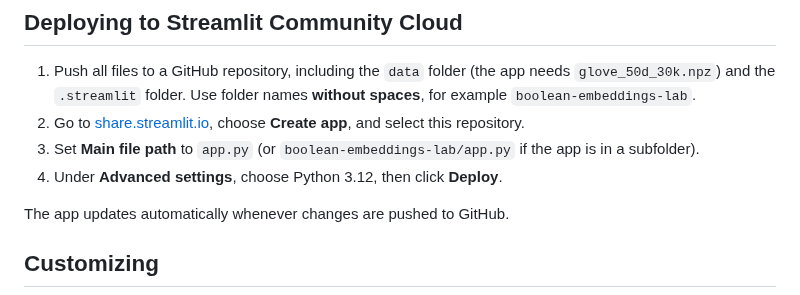
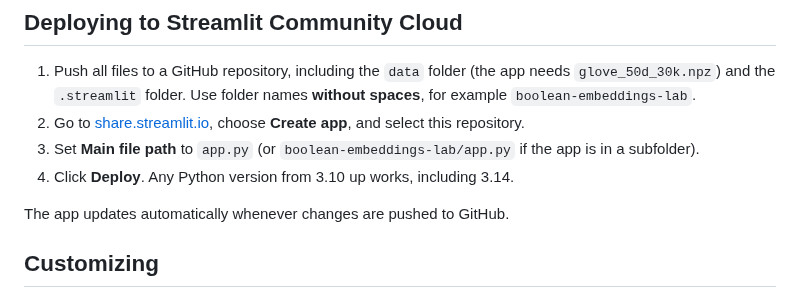
Before and after one commit to 111202214411-ux/Information-Retrieval-System, a Markdown page: WEEK-3-BOOLEAN-EMBEDDINGS-LAB/README.md, the part around the change. Drawn GitHub-style.

Commit message:
Revise Streamlit deployment instructions
Updated deployment instructions for Streamlit app to reflect Python version compatibility.

```diff
--- a/WEEK-3-BOOLEAN-EMBEDDINGS-LAB/README.md
+++ b/WEEK-3-BOOLEAN-EMBEDDINGS-LAB/README.md
@@ -311,7 +311,7 @@ included in `data/`.
 2. Go to [share.streamlit.io](https://share.streamlit.io), choose **Create app**, and select this
    repository.
 3. Set **Main file path** to `app.py` (or `boolean-embeddings-lab/app.py` if the app is in a subfolder).
-4. Under **Advanced settings**, choose Python 3.12, then click **Deploy**.
+4. Click **Deploy**. Any Python version from 3.10 up works, including 3.14.
 
 The app updates automatically whenever changes are pushed to GitHub.
 
```
